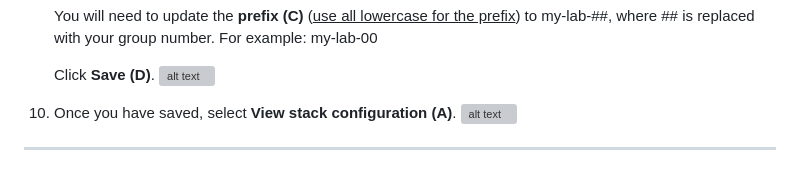
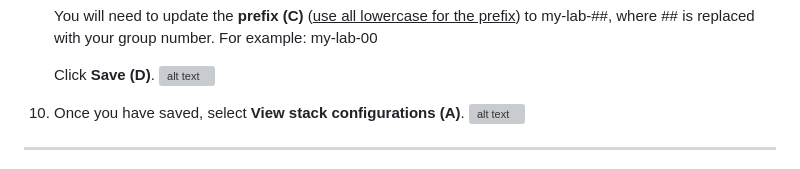
Before and after one commit to mudassirshiekh/wx-ibmcloud-solutions-deployable-architectures, a Markdown page: docs/lab/0_1-deploy-stack.md, the part around the change. Rendered like a GitHub page; grey boxes are pictures that could not be loaded.

```diff
--- a/docs/lab/0_1-deploy-stack.md
+++ b/docs/lab/0_1-deploy-stack.md
@@ -52,7 +52,7 @@ Scroll down and take a minute to review the **Architecture Overview** tab. This
     Click **Save (D)**.
 ![alt text](../images/0.1.9-n.png)
 
-10. Once you have saved, select **View stack configuration (A)**.
+10. Once you have saved, select **View stack configurations (A)**.
 ![alt text](../images/0.1.10-n.png)
 ___
 
```
